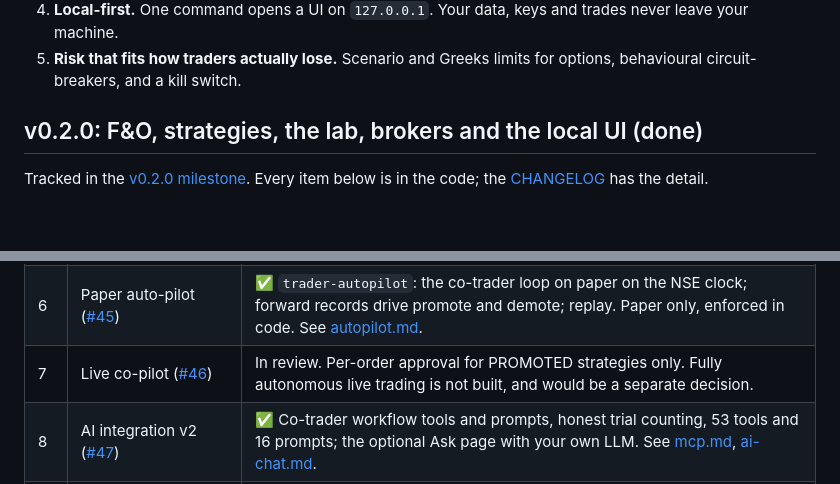
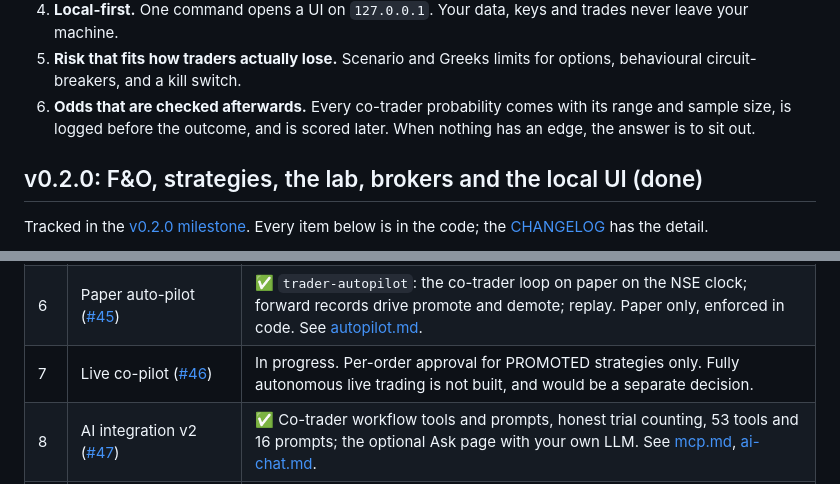
Before and after one commit to rajdavee/bharat-trader, a Markdown page: docs/roadmap.md, 2 parts joined by grey strips. Drawn GitHub-style; blank space fills up the shorter version.

Commit message:
docs(roadmap): co-pilot status, calibrated odds as a differentiator

```diff
--- a/docs/roadmap.md
+++ b/docs/roadmap.md
@@ -21,6 +21,9 @@ and open-source projects give them away). What nobody offers together:
    and trades never leave your machine.
 5. **Risk that fits how traders actually lose.** Scenario and Greeks limits
    for options, behavioural circuit-breakers, and a kill switch.
+6. **Odds that are checked afterwards.** Every co-trader probability comes
+   with its range and sample size, is logged before the outcome, and is
+   scored later. When nothing has an edge, the answer is to sit out.
 
 ## v0.2.0: F&O, strategies, the lab, brokers and the local UI (done)
 
@@ -73,7 +76,7 @@ detail, and the [co-trader guide](cotrader-guide.md) puts it together.
 | 4 | Strategy Lab phase 2 ([#35](https://github.com/rajdavee/bharat-trader/issues/35)) | ✅ Multi-leg option strategies backtested on the archive's EOD chains with charges, walk-forward, DSR/PBO and gates. All five library specs REJECT on 703 real sessions; the expiry-day iron fly comes closest. See [lab.md](lab.md#options-strategies). |
 | 5 | Co-trader ([#44](https://github.com/rajdavee/bharat-trader/issues/44)) | ✅ `trader-cotrader`: candidates from lab-validated rules with evidence tiers, after-charges odds with a 95% range and n, a second opinion, ranking per unit risk, the no-edge answer, and calibration tracking with demotion. See [cotrader.md](cotrader.md). |
 | 6 | Paper auto-pilot ([#45](https://github.com/rajdavee/bharat-trader/issues/45)) | ✅ `trader-autopilot`: the co-trader loop on paper on the NSE clock; forward records drive promote and demote; replay. Paper only, enforced in code. See [autopilot.md](autopilot.md). |
-| 7 | Live co-pilot ([#46](https://github.com/rajdavee/bharat-trader/issues/46)) | In review. Per-order approval for PROMOTED strategies only. Fully autonomous live trading is not built, and would be a separate decision. |
+| 7 | Live co-pilot ([#46](https://github.com/rajdavee/bharat-trader/issues/46)) | In progress. Per-order approval for PROMOTED strategies only. Fully autonomous live trading is not built, and would be a separate decision. |
 | 8 | AI integration v2 ([#47](https://github.com/rajdavee/bharat-trader/issues/47)) | ✅ Co-trader workflow tools and prompts, honest trial counting, 53 tools and 16 prompts; the optional Ask page with your own LLM. See [mcp.md](mcp.md), [ai-chat.md](ai-chat.md). |
 | 9 | UI redesign ([#48](https://github.com/rajdavee/bharat-trader/issues/48), [#39](https://github.com/rajdavee/bharat-trader/issues/39)) | ✅ Design system, grouped navigation that works on a phone, Today, Strategy Lab, Co-trader, Auto-pilot, Journal, Tax and Ask pages, the setup guide. See [ui.md](ui.md), [design.md](design.md). |
 | 10 | Journal and counterfactuals ([#49](https://github.com/rajdavee/bharat-trader/issues/49)) | ✅ `trader-journal`: entries from paper, live and five brokers' trade books; stats with intervals; rule breaks; the counterfactual ledger; the weekly review. See [journal.md](journal.md). |
```
